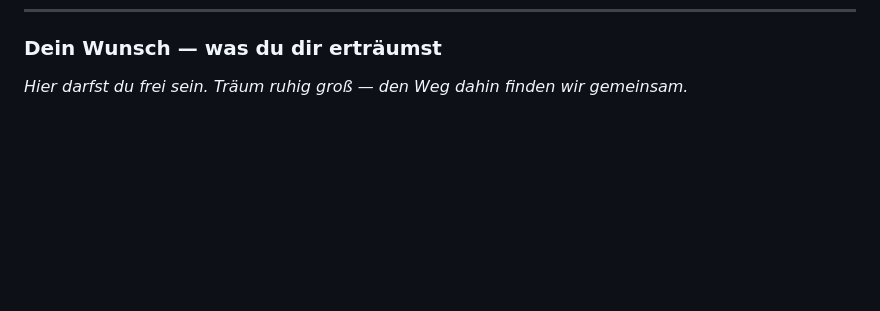
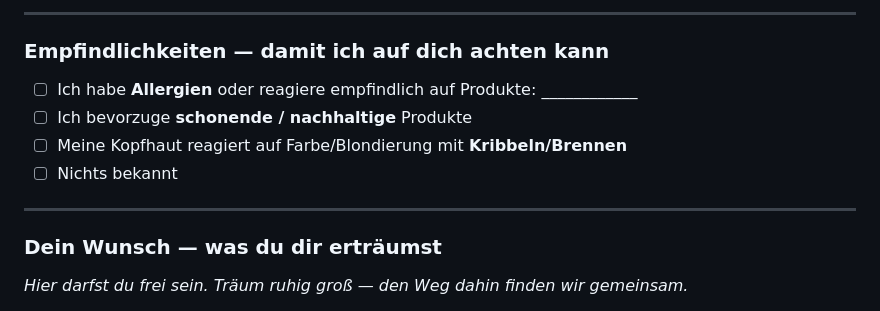
Before and after one commit to zp-alt/Mein-Projekt, a Markdown page: beratungsbuch.md, the part around one of its changes. GitHub-like rendering; blank space fills up the shorter version.

Commit message:
Fragenteil erweitert: Porosität, Kopfhaut, Wuchs, Länge, Haargesundheit, Grau, Lebensstil, Empfindlichkeiten

```diff
--- a/beratungsbuch.md
+++ b/beratungsbuch.md
@@ -198,3 +276,14 @@ Welche Hilfsmittel benutzt du regelmäßig?
+---
+
+### Empfindlichkeiten — damit ich auf dich achten kann
+
+- ☐ Ich habe **Allergien** oder reagiere empfindlich auf Produkte: ____________
+- ☐ Ich bevorzuge **schonende / nachhaltige** Produkte
+- ☐ Meine Kopfhaut reagiert auf Farbe/Blondierung mit **Kribbeln/Brennen**
+- ☐ Nichts bekannt
+
+---
+
 ### Dein Wunsch — was du dir erträumst
 
 *Hier darfst du frei sein. Träum ruhig groß — den Weg dahin finden wir gemeinsam.*
```
Also changed, not shown: other parts of beratungsbuch.md (+78 -0 lines).
